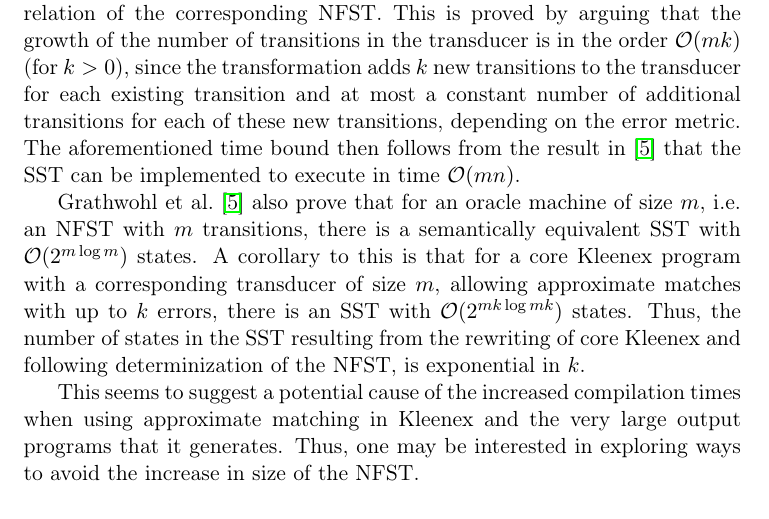
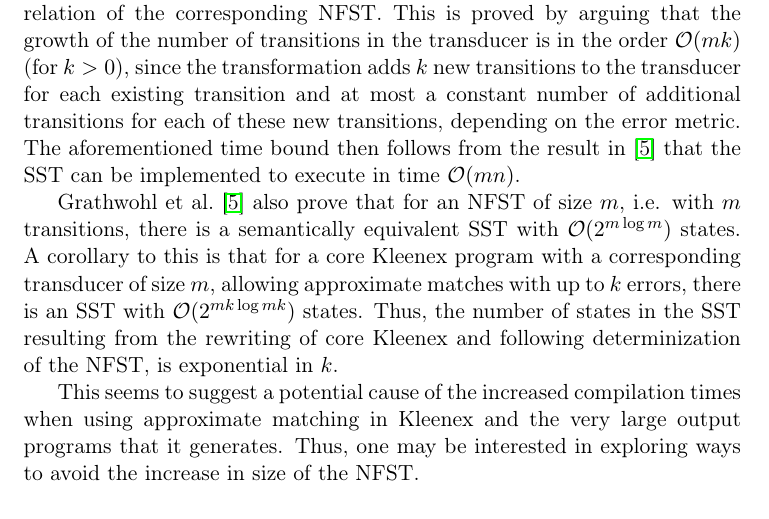
Before and after one commit to ahovgaard/TiPL-kleenex-approx, a LaTeX paper (report/main.tex, which reads report/analysis.tex): part of page 20 of 27, cut so that both start at the same text. Compiled offline with pdfLaTeX.

Commit message:
eliminate oracle word

```diff
--- a/report/analysis.tex
+++ b/report/analysis.tex
@@ -75,11 +75,11 @@ time $\mathcal{O}(mn)$.
 
 %This utilizes the results of Theorem 1 and Corollary 1 in the POPL paper.
 
-Grathwohl et al.~\cite{grathwohl2016kleenex} also prove that for an oracle
-machine of size $m$, i.e. an NFST with $m$ transitions, there is a semantically
-equivalent SST with $\mathcal{O}(2^{m \log m})$ states. A corollary to this is
-that for a core Kleenex program with a corresponding transducer of size $m$,
-allowing approximate matches with up to $k$ errors, there is an SST with
+Grathwohl et al.~\cite{grathwohl2016kleenex} also prove that for an NFST of
+size $m$, i.e. with $m$ transitions, there is a semantically equivalent SST
+with $\mathcal{O}(2^{m \log m})$ states. A corollary to this is that for a core
+Kleenex program with a corresponding transducer of size $m$, allowing
+approximate matches with up to $k$ errors, there is an SST with
 $\mathcal{O}(2^{mk \log mk})$ states. Thus, the number of states in the SST
 resulting from the rewriting of core Kleenex and following determinization of
 the NFST, is exponential in $k$.
```
